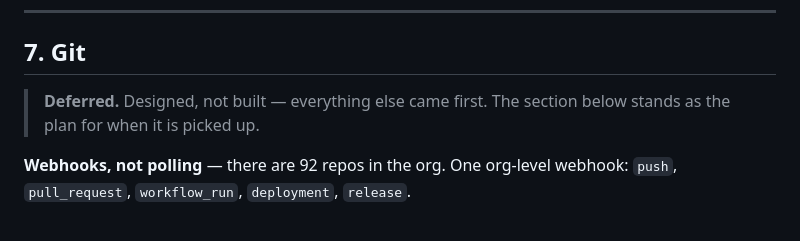
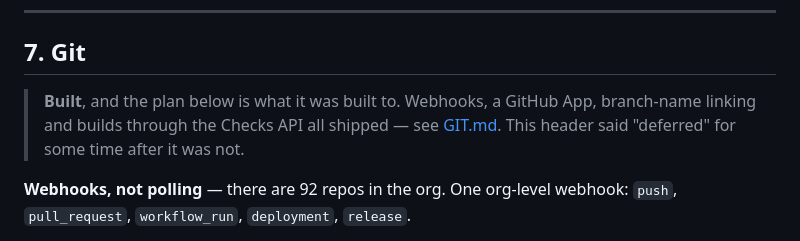
Before and after one commit to adrianbodea08/Limbo_Nox, a Markdown page: docs/DESIGN.md, the part around the change. GitHub-like rendering.

Commit message:
docs: the git section was not deferred any more
DESIGN.md §7 still opened with "Deferred. Designed, not built — everything else
came first", while the status table four hundred lines above it lists the git
integration as done with a link to its own document. Whichever a reader found
first was the one they believed.

```diff
--- a/docs/DESIGN.md
+++ b/docs/DESIGN.md
@@ -336,8 +336,9 @@ of `QA-*` summaries to bucket hours. Do not "tidy" the wording.
 
 ## 7. Git
 
-> **Deferred.** Designed, not built — everything else came first. The
-> section below stands as the plan for when it is picked up.
+> **Built**, and the plan below is what it was built to. Webhooks, a GitHub
+> App, branch-name linking and builds through the Checks API all shipped — see
+> [GIT.md](GIT.md). This header said "deferred" for some time after it was not.
 
 **Webhooks, not polling** — there are 92 repos in the org. One org-level webhook:
 `push`, `pull_request`, `workflow_run`, `deployment`, `release`.
```
